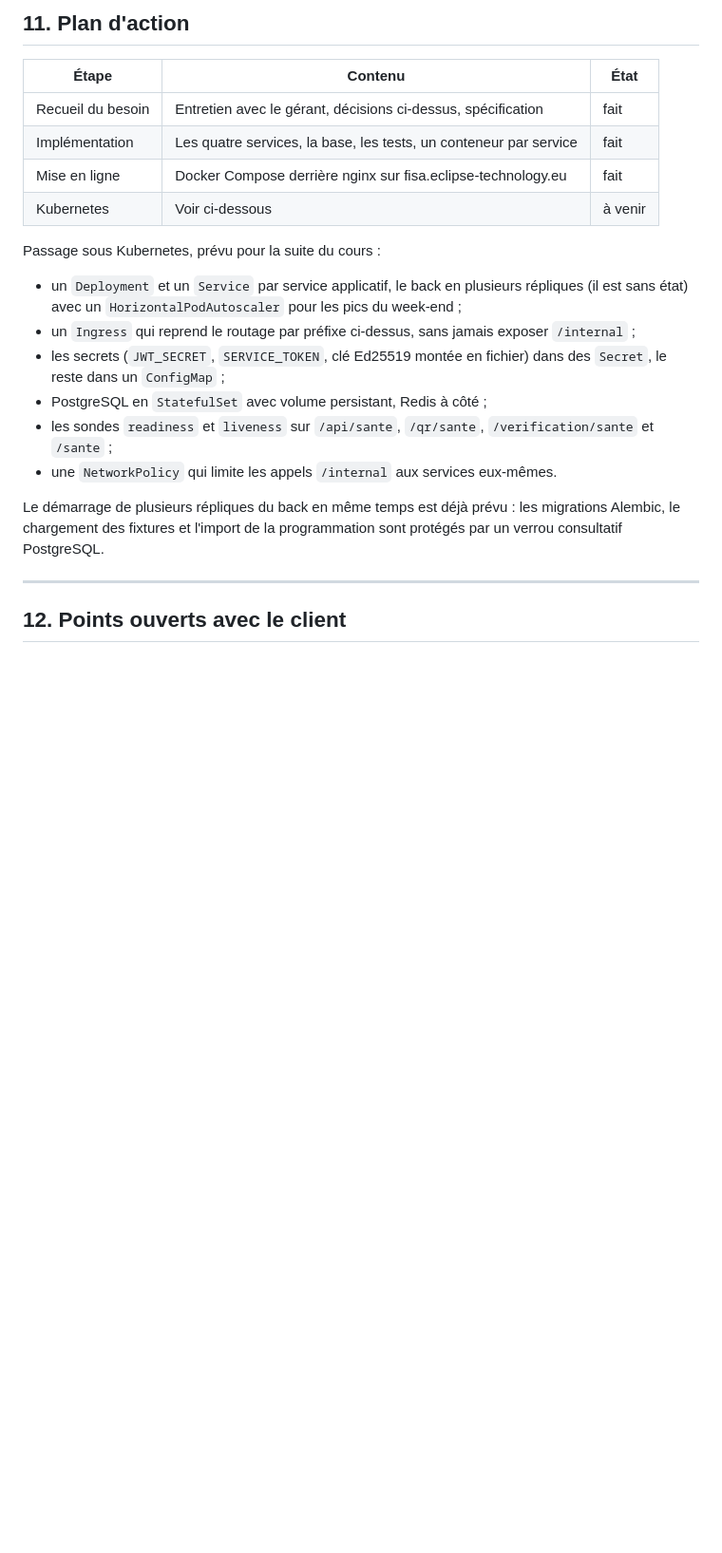
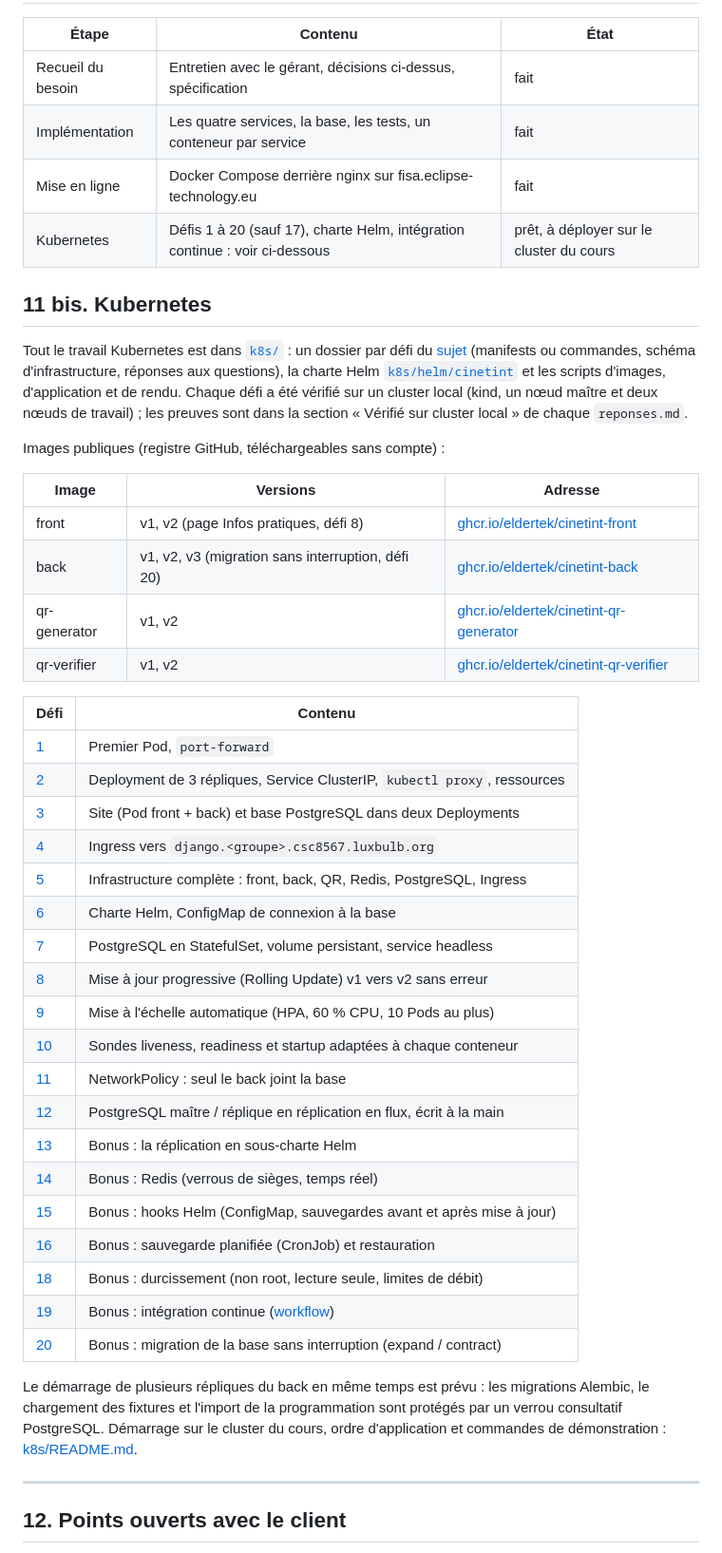
Before and after one commit to aztrooow/projet_architecture_web, a Markdown page: README.md, the part around one of its changes. Shown at 95% size. GitHub-like rendering; blank space fills up the shorter version.

Commit message:
readme: kubernetes section, public images, new pages

```diff
--- a/README.md
+++ b/README.md
@@ -449,18 +452,44 @@ Sur le serveur, le port 80 appartient déjà au nginx de l'hôte : le fichier `.
 | Recueil du besoin | Entretien avec le gérant, décisions ci-dessus, spécification | fait |
 | Implémentation | Les quatre services, la base, les tests, un conteneur par service | fait |
 | Mise en ligne | Docker Compose derrière nginx sur fisa.eclipse-technology.eu | fait |
-| Kubernetes | Voir ci-dessous | à venir |
+| Kubernetes | Défis 1 à 20 (sauf 17), charte Helm, intégration continue : voir ci-dessous | prêt, à déployer sur le cluster du cours |
 
-Passage sous Kubernetes, prévu pour la suite du cours :
+## 11 bis. Kubernetes
 
-- un `Deployment` et un `Service` par service applicatif, le back en plusieurs répliques (il est sans état) avec un `HorizontalPodAutoscaler` pour les pics du week-end ;
-- un `Ingress` qui reprend le routage par préfixe ci-dessus, sans jamais exposer `/internal` ;
-- les secrets (`JWT_SECRET`, `SERVICE_TOKEN`, clé Ed25519 montée en fichier) dans des `Secret`, le reste dans un `ConfigMap` ;
-- PostgreSQL en `StatefulSet` avec volume persistant, Redis à côté ;
-- les sondes `readiness` et `liveness` sur `/api/sante`, `/qr/sante`, `/verification/sante` et `/sante` ;
-- une `NetworkPolicy` qui limite les appels `/internal` aux services eux-mêmes.
+Tout le travail Kubernetes est dans [`k8s/`](k8s/README.md) : un dossier par défi du [sujet](https://github.com/DF-Telecom-SudParis/CSC8567-Final) (manifests ou commandes, schéma d'infrastructure, réponses aux questions), la charte Helm [`k8s/helm/cinetint`](k8s/helm/cinetint) et les scripts d'images, d'application et de rendu. Chaque défi a été vérifié sur un cluster local (kind, un nœud maître et deux nœuds de travail) ; les preuves sont dans la section « Vérifié sur cluster local » de chaque `reponses.md`.
 
-Le démarrage de plusieurs répliques du back en même temps est déjà prévu : les migrations Alembic, le chargement des fixtures et l'import de la programmation sont protégés par un verrou consultatif PostgreSQL.
+Images publiques (registre GitHub, téléchargeables sans compte) :
+
+| Image | Versions | Adresse |
+|---|---|---|
+| front | v1, v2 (page Infos pratiques, défi 8) | [ghcr.io/eldertek/cinetint-front](https://github.com/users/eldertek/packages/container/package/cinetint-front) |
+| back | v1, v2, v3 (migration sans interruption, défi 20) | [ghcr.io/eldertek/cinetint-back](https://github.com/users/eldertek/packages/container/package/cinetint-back) |
+| qr-generator | v1, v2 | [ghcr.io/eldertek/cinetint-qr-generator](https://github.com/users/eldertek/packages/container/package/cinetint-qr-generator) |
+| qr-verifier | v1, v2 | [ghcr.io/eldertek/cinetint-qr-verifier](https://github.com/users/eldertek/packages/container/package/cinetint-qr-verifier) |
+
+| Défi | Contenu |
+|---|---|
+| [1](k8s/defi1) | Premier Pod, `port-forward` |
+| [2](k8s/defi2) | Deployment de 3 répliques, Service ClusterIP, `kubectl proxy`, ressources |
+| [3](k8s/defi3) | Site (Pod front + back) et base PostgreSQL dans deux Deployments |
+| [4](k8s/defi4) | Ingress vers `django.<groupe>.csc8567.luxbulb.org` |
+| [5](k8s/defi5) | Infrastructure complète : front, back, QR, Redis, PostgreSQL, Ingress |
+| [6](k8s/defi6) | Charte Helm, ConfigMap de connexion à la base |
+| [7](k8s/defi7) | PostgreSQL en StatefulSet, volume persistant, service headless |
+| [8](k8s/defi8) | Mise à jour progressive (Rolling Update) v1 vers v2 sans erreur |
+| [9](k8s/defi9) | Mise à l'échelle automatique (HPA, 60 % CPU, 10 Pods au plus) |
+| [10](k8s/defi10) | Sondes liveness, readiness et startup adaptées à chaque conteneur |
+| [11](k8s/defi11) | NetworkPolicy : seul le back joint la base |
+| [12](k8s/defi12) | PostgreSQL maître / réplique en réplication en flux, écrit à la main |
+| [13](k8s/defi13) | Bonus : la réplication en sous-charte Helm |
+| [14](k8s/defi14) | Bonus : Redis (verrous de sièges, temps réel) |
+| [15](k8s/defi15) | Bonus : hooks Helm (ConfigMap, sauvegardes avant et après mise à jour) |
+| [16](k8s/defi16) | Bonus : sauvegarde planifiée (CronJob) et restauration |
+| [18](k8s/defi18) | Bonus : durcissement (non root, lecture seule, limites de débit) |
+| [19](k8s/defi19) | Bonus : intégration continue ([workflow](.github/workflows/ci.yml)) |
+| [20](k8s/defi20) | Bonus : migration de la base sans interruption (expand / contract) |
+
+Le démarrage de plusieurs répliques du back en même temps est prévu : les migrations Alembic, le chargement des fixtures et l'import de la programmation sont protégés par un verrou consultatif PostgreSQL. Démarrage sur le cluster du cours, ordre d'application et commandes de démonstration : [k8s/README.md](k8s/README.md).
 
 ---
 
```
Also changed, not shown: other parts of README.md (+4 -1 lines).
